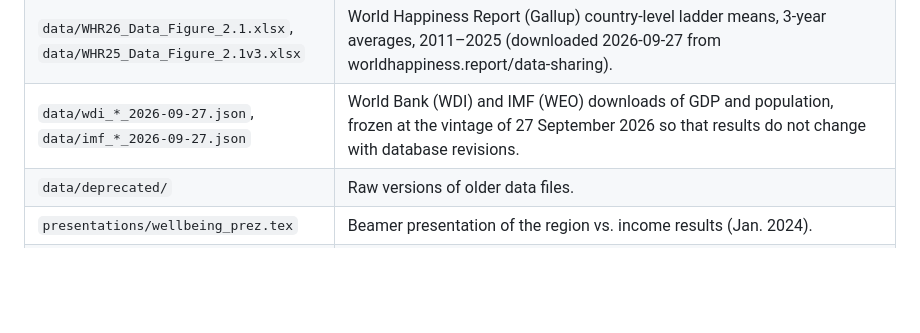
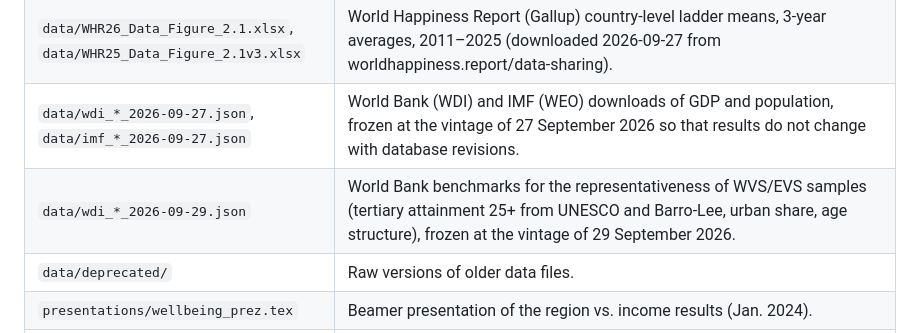
Before and after one commit to bixiou/wellbeing_gdp_region, a Markdown page: README.md, the part around the change. Rendered like a GitHub page; blank space fills up the shorter version.

Commit message:
README: document benchmark data files
Co-Authored-By: Claude Opus 5.5 <noreply@anthropic.com>
Claude-Session: https://claude.ai/code/session_01Le5VwdePcLrubzQ7GsXPNq

```diff
--- a/README.md
+++ b/README.md
@@ -24,6 +24,7 @@ Target outlets: Journal of Public Economics > Journal of Economic Psychology > J
 | `data/country_code_mapping.csv` | ISO2/ISO3/country names. |
 | `data/WHR26_Data_Figure_2.1.xlsx`, `data/WHR25_Data_Figure_2.1v3.xlsx` | World Happiness Report (Gallup) country-level ladder means, 3-year averages, 2011–2025 (downloaded 2026-09-27 from worldhappiness.report/data-sharing). |
 | `data/wdi_*_2026-09-27.json`, `data/imf_*_2026-09-27.json` | World Bank (WDI) and IMF (WEO) downloads of GDP and population, frozen at the vintage of 27 September 2026 so that results do not change with database revisions. |
+| `data/wdi_*_2026-09-29.json` | World Bank benchmarks for the representativeness of WVS/EVS samples (tertiary attainment 25+ from UNESCO and Barro-Lee, urban share, age structure), frozen at the vintage of 29 September 2026. |
 | `data/deprecated/` | Raw versions of older data files. |
 | `presentations/wellbeing_prez.tex` | Beamer presentation of the region vs. income results (Jan. 2024). |
 | `papers/` | Papers: `wellbeing.tex` (combined, Journal of Economic Psychology format), `wellbeing_region.tex` (income vs. region), `wellbeing_discrepancy.tex` (Gallup vs. WVS: wording or samples); shared sections in `papers/sections/`, common preamble `preamble_paper.tex`, bibliography `wellbeing.bib`. Compile in `papers/build/`. `papers/Adrien_paper/` holds the original (French) draft and Stata code. |
```
